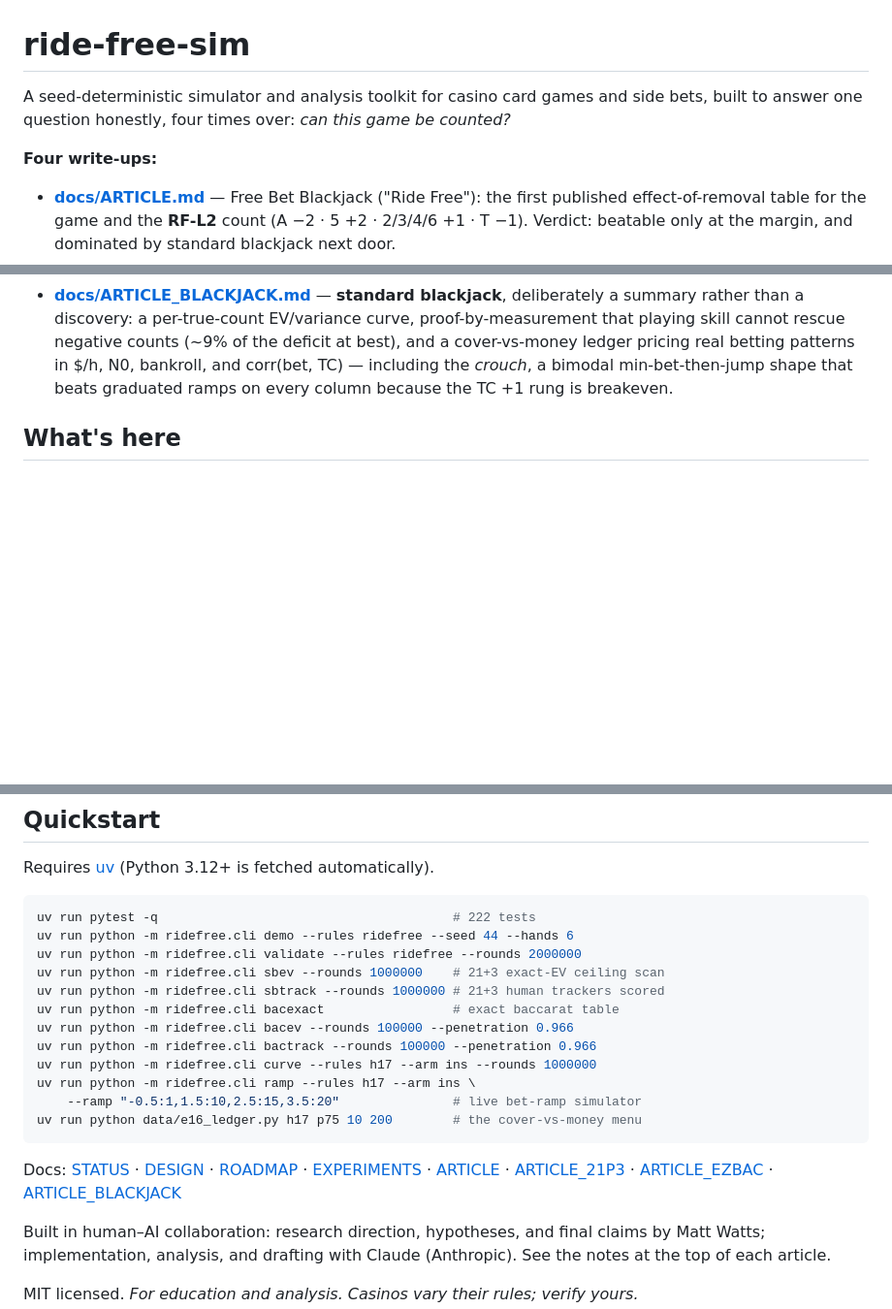
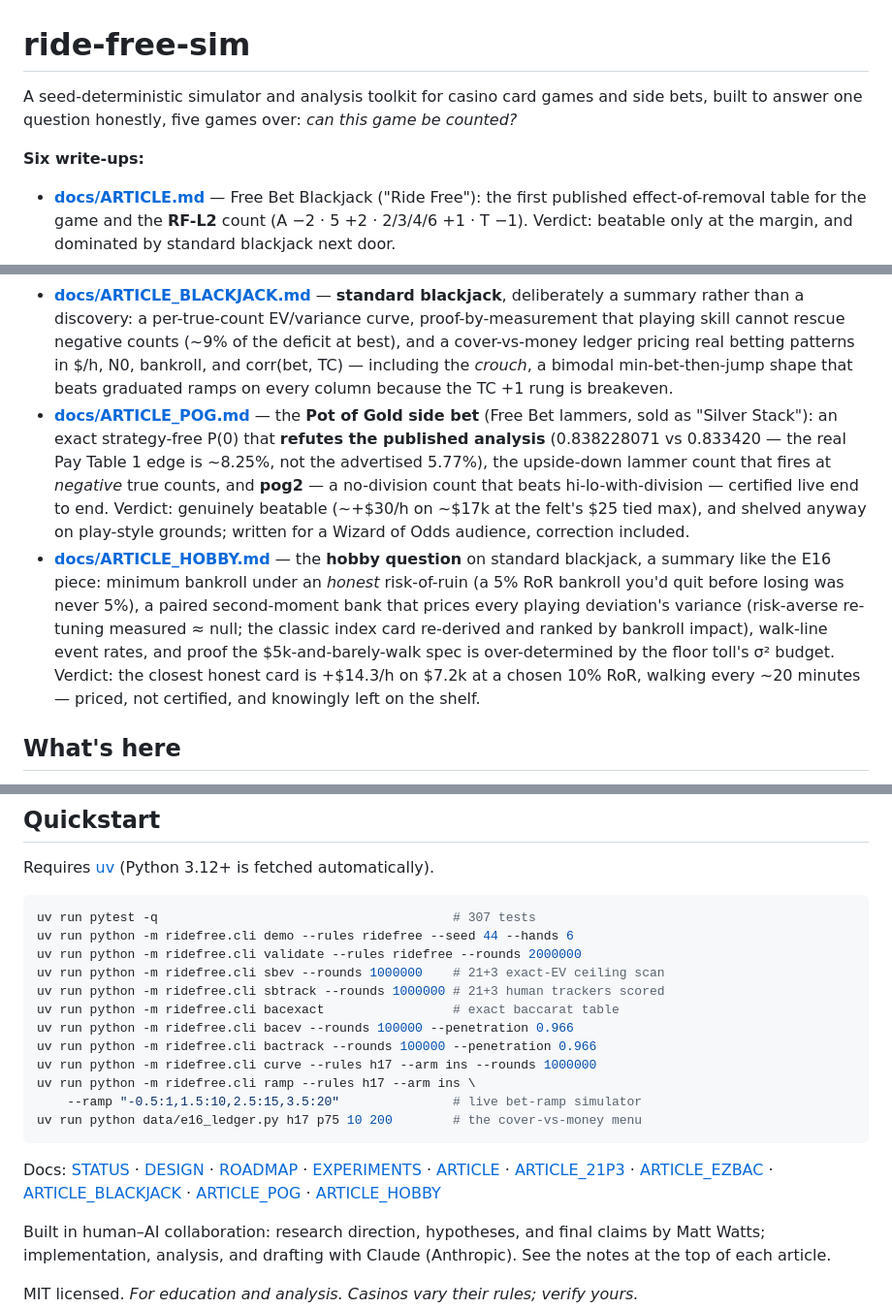
Before and after one commit to mrwatts88/ride-free-sim, a Markdown page: README.md, 3 parts joined by grey strips. Shown at 97% size. GitHub-like rendering; blank space fills up the shorter version.

Commit message:
README: add the missing POG and HOBBY write-ups (four -> six); refresh test count
Matt's catch: ARTICLE_POG.md never made the README's write-up list, and
ARTICLE_HOBBY.md joins it — entries in house style with verdicts (POG:
published table refuted, pog2 certified live, shelved on play-style;
HOBBY: the honest-RoR framing, the spec proven over-determined, the
+$14.3/h-on-$7.2k card priced-not-certified). Doc links updated;
quickstart test count 222 -> 307.

Co-Authored-By: Claude Fable 5 <noreply@anthropic.com>
Claude-Session: https://claude.ai/code/session_011neYfUTMcPTZE9M5HQWmZ8

````diff
--- a/README.md
+++ b/README.md
@@ -1,10 +1,10 @@
 # ride-free-sim
 
 A seed-deterministic simulator and analysis toolkit for casino card games and
-side bets, built to answer one question honestly, four times over: *can this
+side bets, built to answer one question honestly, five games over: *can this
 game be counted?*
 
-**Four write-ups:**
+**Six write-ups:**
 
 - **[docs/ARTICLE.md](docs/ARTICLE.md)** — Free Bet Blackjack ("Ride Free"):
   the first published effect-of-removal table for the game and the **RF-L2**
@@ -29,6 +29,25 @@ game be counted?*
   pricing real betting patterns in $/h, N0, bankroll, and corr(bet, TC) —
   including the *crouch*, a bimodal min-bet-then-jump shape that beats
   graduated ramps on every column because the TC +1 rung is breakeven.
+- **[docs/ARTICLE_POG.md](docs/ARTICLE_POG.md)** — the **Pot of Gold side
+  bet** (Free Bet lammers, sold as "Silver Stack"): an exact strategy-free
+  P(0) that **refutes the published analysis** (0.838228071 vs 0.833420 —
+  the real Pay Table 1 edge is ~8.25%, not the advertised 5.77%), the
+  upside-down lammer count that fires at *negative* true counts, and
+  **pog2** — a no-division count that beats hi-lo-with-division — certified
+  live end to end. Verdict: genuinely beatable (~+$30/h on ~$17k at the
+  felt's $25 tied max), and shelved anyway on play-style grounds; written
+  for a Wizard of Odds audience, correction included.
+- **[docs/ARTICLE_HOBBY.md](docs/ARTICLE_HOBBY.md)** — the **hobby
+  question** on standard blackjack, a summary like the E16 piece: minimum
+  bankroll under an *honest* risk-of-ruin (a 5% RoR bankroll you'd quit
+  before losing was never 5%), a paired second-moment bank that prices
+  every playing deviation's variance (risk-averse re-tuning measured ≈
+  null; the classic index card re-derived and ranked by bankroll impact),
+  walk-line event rates, and proof the $5k-and-barely-walk spec is
+  over-determined by the floor toll's σ² budget. Verdict: the closest
+  honest card is +$14.3/h on $7.2k at a chosen 10% RoR, walking every ~20
+  minutes — priced, not certified, and knowingly left on the shelf.
 
 ## What's here
 
@@ -52,7 +71,7 @@ game be counted?*
 Requires [uv](https://docs.astral.sh/uv/) (Python 3.12+ is fetched automatically).
 
 ```bash
-uv run pytest -q                                       # 222 tests
+uv run pytest -q                                       # 307 tests
 uv run python -m ridefree.cli demo --rules ridefree --seed 44 --hands 6
 uv run python -m ridefree.cli validate --rules ridefree --rounds 2000000
 uv run python -m ridefree.cli sbev --rounds 1000000    # 21+3 exact-EV ceiling scan
@@ -70,7 +89,9 @@ Docs: [STATUS](docs/STATUS.md) · [DESIGN](docs/DESIGN.md) ·
 [ROADMAP](docs/ROADMAP.md) · [EXPERIMENTS](docs/EXPERIMENTS.md) ·
 [ARTICLE](docs/ARTICLE.md) · [ARTICLE_21P3](docs/ARTICLE_21P3.md) ·
 [ARTICLE_EZBAC](docs/ARTICLE_EZBAC.md) ·
-[ARTICLE_BLACKJACK](docs/ARTICLE_BLACKJACK.md)
+[ARTICLE_BLACKJACK](docs/ARTICLE_BLACKJACK.md) ·
+[ARTICLE_POG](docs/ARTICLE_POG.md) ·
+[ARTICLE_HOBBY](docs/ARTICLE_HOBBY.md)
 
 Built in human–AI collaboration: research direction, hypotheses, and final claims
 by Matt Watts; implementation, analysis, and drafting with Claude (Anthropic).
````
